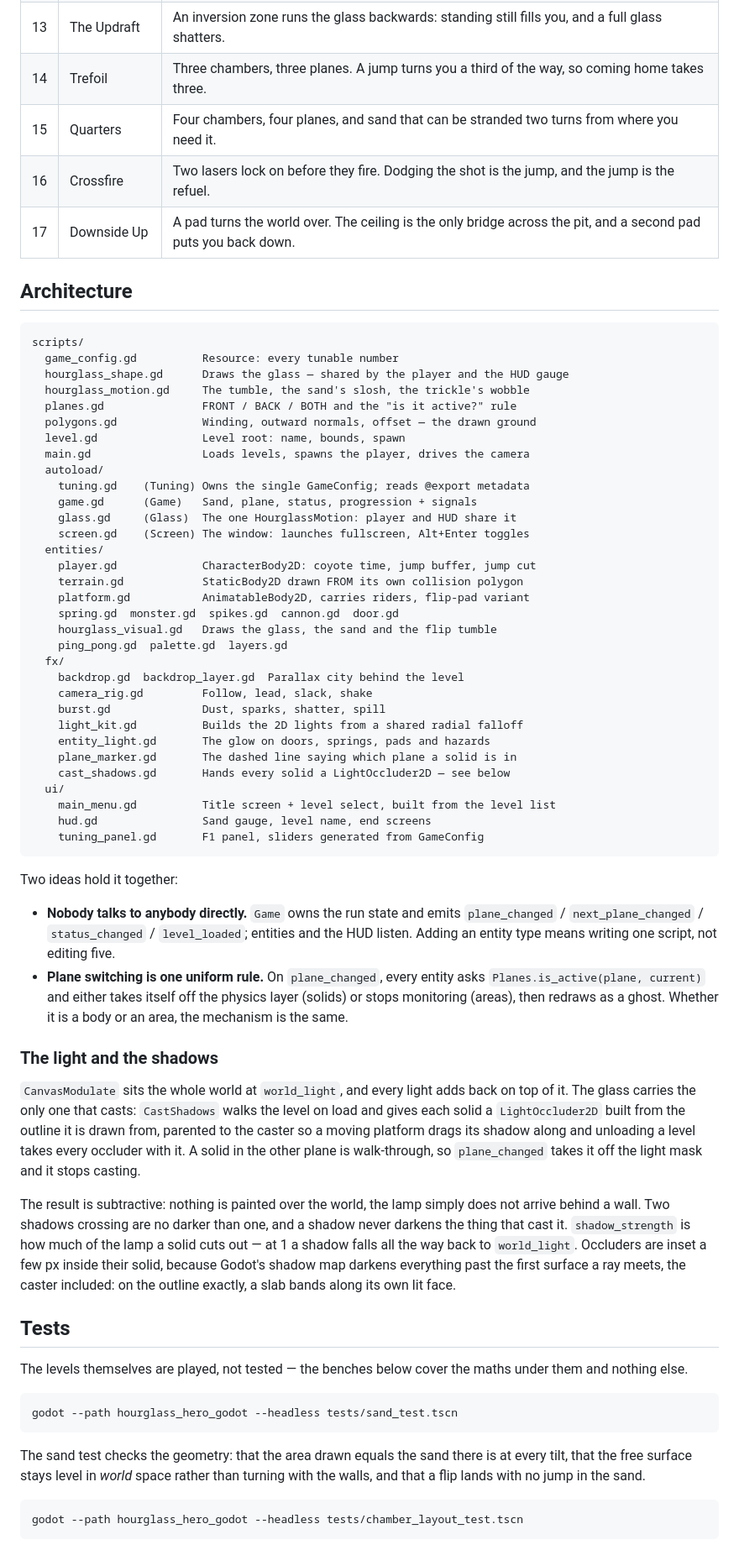
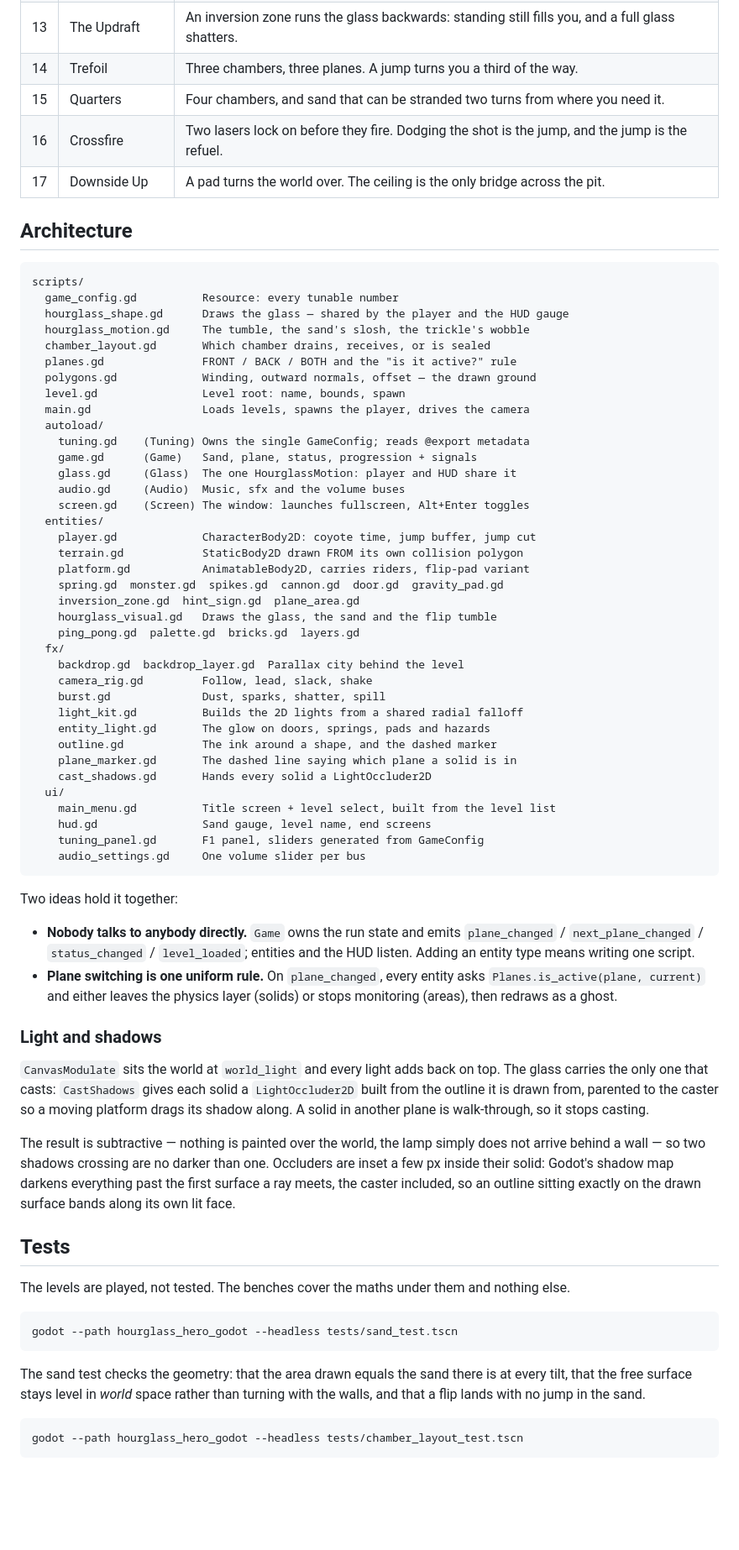
Before and after one commit to Athryell/GMTK-Game-Jam-2026, a Markdown page: hourglass_hero_godot/README.md, the part around one of its changes. Shown at 84% size. GitHub-like rendering; blank space fills up the shorter version.

````diff
--- a/hourglass_hero_godot/README.md
+++ b/hourglass_hero_godot/README.md
@@ -196,10 +160,10 @@ rather than out of a tuning pass. `sand_test.gd` guards the identity.
 | 11 | Midnight | The gauntlet: everything so far, over a spike pit, finishing in `BACK`. |
 | 12 | The Last Grain | 1.2 s on the clock. Empty is not a problem, it is the resource. |
 | 13 | The Updraft | An inversion zone runs the glass backwards: standing still fills you, and a full glass shatters. |
-| 14 | Trefoil | Three chambers, three planes. A jump turns you a third of the way, so coming home takes three. |
-| 15 | Quarters | Four chambers, four planes, and sand that can be stranded two turns from where you need it. |
+| 14 | Trefoil | Three chambers, three planes. A jump turns you a third of the way. |
+| 15 | Quarters | Four chambers, and sand that can be stranded two turns from where you need it. |
 | 16 | Crossfire | Two lasers lock on before they fire. Dodging the shot is the jump, and the jump is the refuel. |
-| 17 | Downside Up | A pad turns the world over. The ceiling is the only bridge across the pit, and a second pad puts you back down. |
+| 17 | Downside Up | A pad turns the world over. The ceiling is the only bridge across the pit. |
 
 ## Architecture
 
@@ -208,6 +172,7 @@ scripts/
   game_config.gd          Resource: every tunable number
   hourglass_shape.gd      Draws the glass — shared by the player and the HUD gauge
   hourglass_motion.gd     The tumble, the sand's slosh, the trickle's wobble
+  chamber_layout.gd       Which chamber drains, receives, or is sealed
   planes.gd               FRONT / BACK / BOTH and the "is it active?" rule
   polygons.gd             Winding, outward normals, offset — the drawn ground
   level.gd                Level root: name, bounds, spawn
@@ -216,69 +181,67 @@ scripts/
     tuning.gd    (Tuning) Owns the single GameConfig; reads @export metadata
     game.gd      (Game)   Sand, plane, status, progression + signals
     glass.gd     (Glass)  The one HourglassMotion: player and HUD share it
+    audio.gd     (Audio)  Music, sfx and the volume buses
     screen.gd    (Screen) The window: launches fullscreen, Alt+Enter toggles
   entities/
     player.gd             CharacterBody2D: coyote time, jump buffer, jump cut
     terrain.gd            StaticBody2D drawn FROM its own collision polygon
     platform.gd           AnimatableBody2D, carries riders, flip-pad variant
-    spring.gd  monster.gd  spikes.gd  cannon.gd  door.gd
+    spring.gd  monster.gd  spikes.gd  cannon.gd  door.gd  gravity_pad.gd
+    inversion_zone.gd  hint_sign.gd  plane_area.gd
     hourglass_visual.gd   Draws the glass, the sand and the flip tumble
-    ping_pong.gd  palette.gd  layers.gd
+    ping_pong.gd  palette.gd  bricks.gd  layers.gd
   fx/
     backdrop.gd  backdrop_layer.gd  Parallax city behind the level
     camera_rig.gd         Follow, lead, slack, shake
     burst.gd              Dust, sparks, shatter, spill
     light_kit.gd          Builds the 2D lights from a shared radial falloff
     entity_light.gd       The glow on doors, springs, pads and hazards
+    outline.gd            The ink around a shape, and the dashed marker
     plane_marker.gd       The dashed line saying which plane a solid is in
-    cast_shadows.gd       Hands every solid a LightOccluder2D — see below
+    cast_shadows.gd       Hands every solid a LightOccluder2D
   ui/
     main_menu.gd          Title screen + level select, built from the level list
     hud.gd                Sand gauge, level name, end screens
     tuning_panel.gd       F1 panel, sliders generated from GameConfig
+    audio_settings.gd     One volume slider per bus
 ```
 
 Two ideas hold it together:
 
 - **Nobody talks to anybody directly.** `Game` owns the run state and emits
   `plane_changed` / `next_plane_changed` / `status_changed` / `level_loaded`;
-  entities and the HUD listen. Adding an entity type means writing one script,
-  not editing five.
+  entities and the HUD listen. Adding an entity type means writing one script.
 - **Plane switching is one uniform rule.** On `plane_changed`, every entity asks
-  `Planes.is_active(plane, current)` and either takes itself off the physics
-  layer (solids) or stops monitoring (areas), then redraws as a ghost. Whether
-  it is a body or an area, the mechanism is the same.
+  `Planes.is_active(plane, current)` and either leaves the physics layer (solids)
+  or stops monitoring (areas), then redraws as a ghost.
 
-### The light and the shadows
+### Light and shadows
 
-`CanvasModulate` sits the whole world at `world_light`, and every light adds back
-on top of it. The glass carries the only one that casts: `CastShadows` walks the
-level on load and gives each solid a `LightOccluder2D` built from the outline it
-is drawn from, parented to the caster so a moving platform drags its shadow along
-and unloading a level takes every occluder with it. A solid in the other plane is
-walk-through, so `plane_changed` takes it off the light mask and it stops casting.
+`CanvasModulate` sits the world at `world_light` and every light adds back on
+top. The glass carries the only one that casts: `CastShadows` gives each solid a
+`LightOccluder2D` built from the outline it is drawn from, parented to the caster
+so a moving platform drags its shadow along. A solid in another plane is
+walk-through, so it stops casting.
 
-The result is subtractive: nothing is painted over the world, the lamp simply
-does not arrive behind a wall. Two shadows crossing are no darker than one, and a
-shadow never darkens the thing that cast it. `shadow_strength` is how much of the
-lamp a solid cuts out — at 1 a shadow falls all the way back to `world_light`.
-Occluders are inset a few px inside their solid, because Godot's shadow map
-darkens everything past the first surface a ray meets, the caster included: on
-the outline exactly, a slab bands along its own lit face.
+The result is subtractive — nothing is painted over the world, the lamp simply
+does not arrive behind a wall — so two shadows crossing are no darker than one.
+Occluders are inset a few px inside their solid: Godot's shadow map darkens
+everything past the first surface a ray meets, the caster included, so an outline
+sitting exactly on the drawn surface bands along its own lit face.
 
 ## Tests
 
-The levels themselves are played, not tested — the benches below cover the maths
-under them and nothing else.
+The levels are played, not tested. The benches cover the maths under them and
+nothing else.
 
 ```bash
 godot --path hourglass_hero_godot --headless tests/sand_test.tscn
 ```
 
-The sand test checks the geometry: that the area drawn
-equals the sand there is at every tilt, that the free surface stays level in
-*world* space rather than turning with the walls, and that a flip lands with no
-jump in the sand.
+The sand test checks the geometry: that the area drawn equals the sand there is
+at every tilt, that the free surface stays level in *world* space rather than
+turning with the walls, and that a flip lands with no jump in the sand.
 
 ```bash
 godot --path hourglass_hero_godot --headless tests/chamber_layout_test.tscn
````
Also changed, not shown: other parts of hourglass_hero_godot/README.md (+96 -143 lines).
